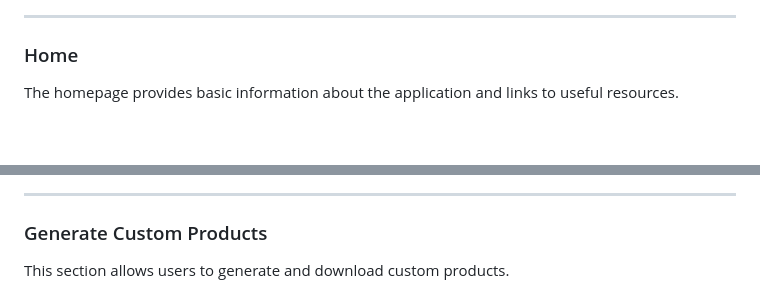
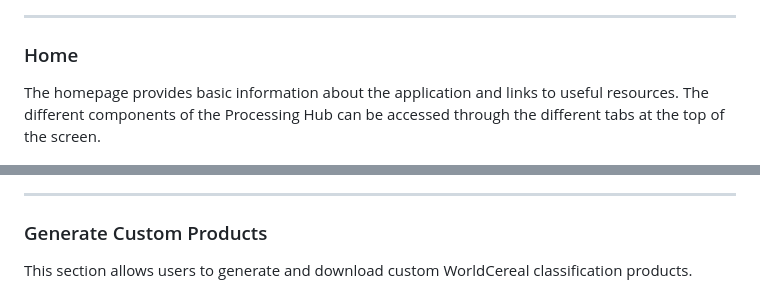
Before and after one commit to WorldCereal/worldcereal-documentation, a Markdown page: vdm/launch.md, 2 parts joined by grey strips. Drawn GitHub-style; blank space fills up the shorter version.

```diff
--- a/vdm/launch.md
+++ b/vdm/launch.md
@@ -21,7 +26,7 @@ To access the tool, users must first log in using their CDSE account credentials
 ---
 
 ### Home
-The homepage provides basic information about the application and links to useful resources.
+The homepage provides basic information about the application and links to useful resources. The different components of the Processing Hub can be accessed through the different tabs at the top of the screen.
 
 <p align="center">
 <img src="../images/processing-hub/home/home.png" width="700" />
@@ -73,7 +78,7 @@ Review the details of the process. If everything is correct, start the process.
 
 ### Generate Custom Products
 
-This section allows users to generate and download custom products.
+This section allows users to generate and download custom WorldCereal classification products.
 
 <p align="center">
 <img src="../images/processing-hub/generate-custom-product/generate-custom-products-1.0.png" alt="Generate custom products" width="700"/>
```
Also changed, not shown: other parts of vdm/launch.md (+12 -13 lines).
